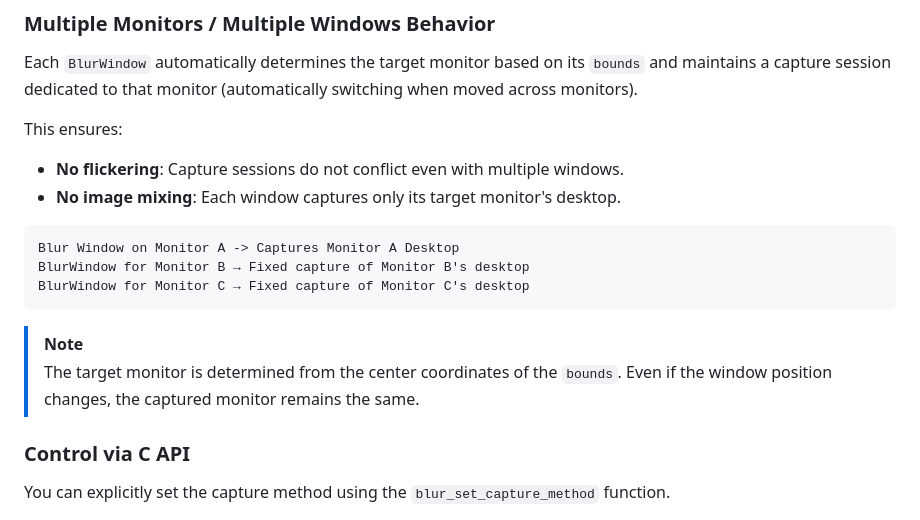
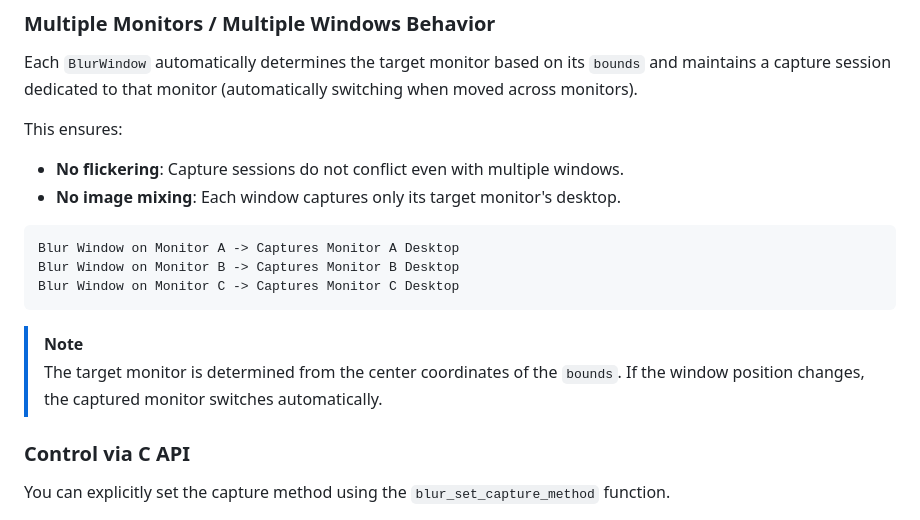
Before and after one commit to Catharacta/blur-windows, a Markdown page: docs/USAGE_GUIDE_EN.md, the part around the change. Drawn GitHub-style.

Commit message:
docs: Update usage guides to reflect dynamic monitor tracking behavior

````diff
--- a/docs/USAGE_GUIDE_EN.md
+++ b/docs/USAGE_GUIDE_EN.md
@@ -86,12 +86,12 @@ This ensures:
 
 ```
 Blur Window on Monitor A -> Captures Monitor A Desktop
-BlurWindow for Monitor B → Fixed capture of Monitor B's desktop
-BlurWindow for Monitor C → Fixed capture of Monitor C's desktop
+Blur Window on Monitor B -> Captures Monitor B Desktop
+Blur Window on Monitor C -> Captures Monitor C Desktop
 ```
 
 > [!NOTE]
-> The target monitor is determined from the center coordinates of the `bounds`. Even if the window position changes, the captured monitor remains the same.
+> The target monitor is determined from the center coordinates of the `bounds`. If the window position changes, the captured monitor switches automatically.
 
 ### Control via C API
 
````
Also changed, not shown: docs/USAGE_GUIDE.md (+3 -3 lines).
